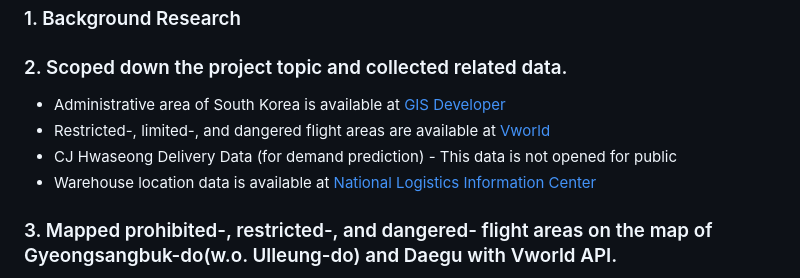
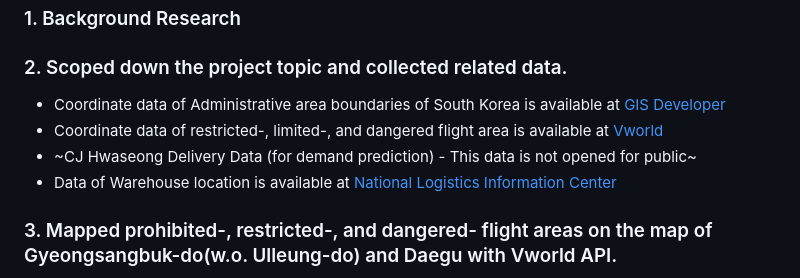
Before and after one commit to HowveYoobin/Big_Data_Design, a Markdown page: Team_project/README.md, the part around the change. Rendered like a GitHub page.

```diff
--- a/Team_project/README.md
+++ b/Team_project/README.md
@@ -21,10 +21,10 @@ View visualized results of `mapping.ipynb` [here](https://nbviewer.org/github/Ho
 
 ### 1. Background Research
 ### 2. Scoped down the project topic and collected related data.
-* Administrative area of South Korea is available at [GIS Developer](http://www.gisdeveloper.co.kr/?p=2332)
-* Restricted-, limited-, and dangered flight areas are available at [Vworld](https://www.vworld.kr/v4po_main.do)
-* CJ Hwaseong Delivery Data (for demand prediction) - This data is not opened for public
-* Warehouse location data is available at [National Logistics Information Center](https://www.nlic.go.kr/nlic/front.action)
+* Coordinate data of Administrative area boundaries of South Korea is available at [GIS Developer](http://www.gisdeveloper.co.kr/?p=2332)
+* Coordinate data of restricted-, limited-, and dangered flight area is available at [Vworld](https://www.vworld.kr/v4po_main.do)
+* ~CJ Hwaseong Delivery Data (for demand prediction) - This data is not opened for public~
+* Data of Warehouse location is available at [National Logistics Information Center](https://www.nlic.go.kr/nlic/front.action)
 ### 3. Mapped prohibited-, restricted-, and dangered- flight areas on the map of Gyeongsangbuk-do(w.o. Ulleung-do) and Daegu with Vworld API.
 <figure>
     <img src="./figures/no_ulleung_label.png" alt="No-flight zones"/>
```
